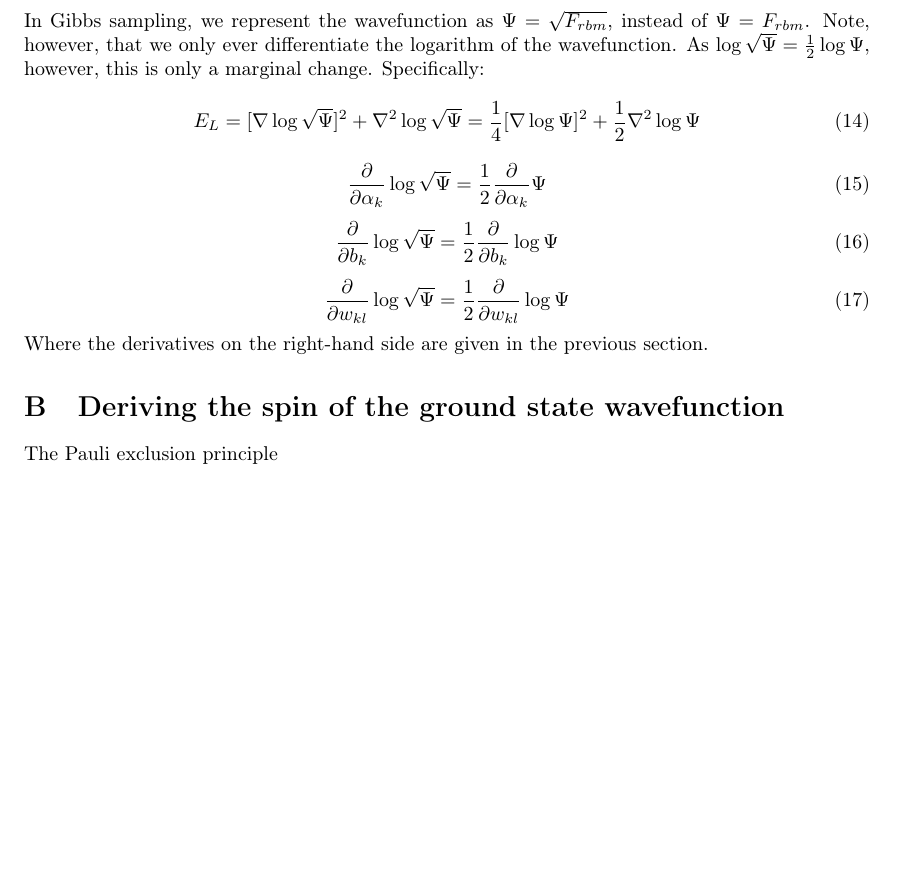
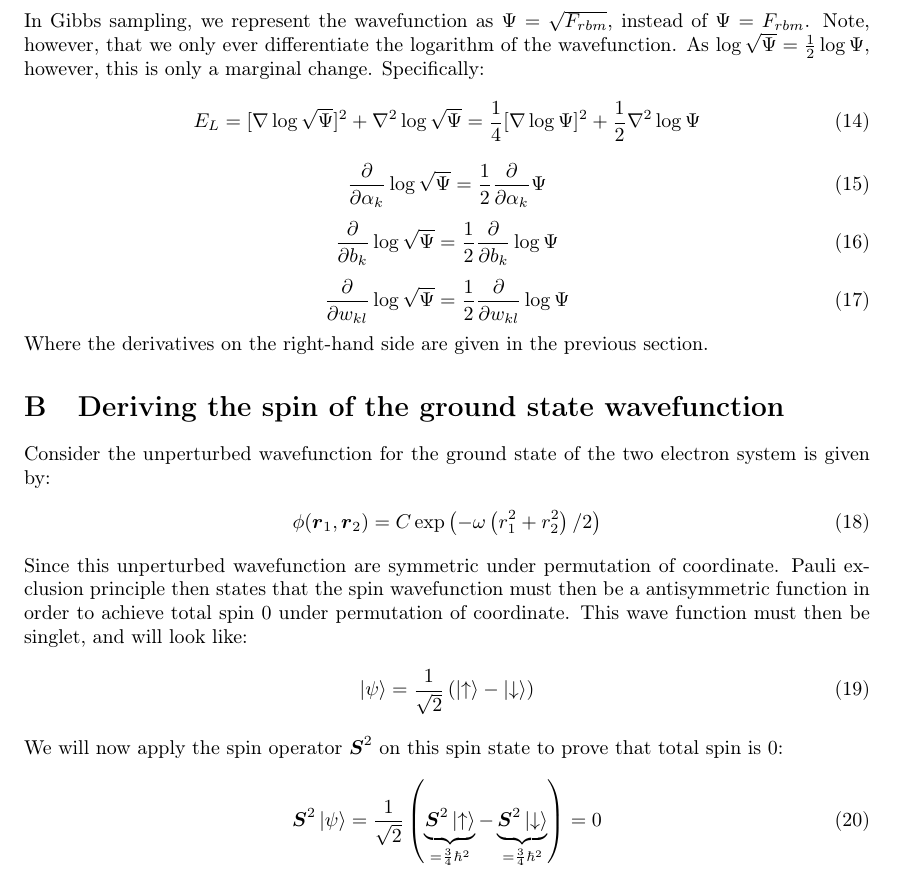
Before and after one commit to dulte/CompPhys2, a LaTeX paper (Project2/Report/Project2.tex): part of page 5 of 5, cut so that both start at the same text, the shorter picture padded with empty space. Compiled offline with pdfLaTeX.

Commit message:
spin appendix done

```diff
--- a/Project2/Report/Project2.tex
+++ b/Project2/Report/Project2.tex
@@ -161,6 +161,27 @@
 	\end{equation}
 	Where the derivatives on the right-hand side are given in the previous section.
 	\section{Deriving the spin of the ground state wavefunction}
-	The Pauli exclusion principle
-	\end{appendices}
+	Consider the unperturbed wavefunction for the ground state of the
+	two electron system is given by:
+	\begin{align}
+		\phi(\boldsymbol{r}_{1},\boldsymbol{r}_{2}) =
+		C\exp\left(-\omega\left(r_{1}^{2} + r_{2}^{2}\right)/2\right)
+	\end{align}
+	Since this unperturbed wavefunction are symmetric under permutation of coordinate.
+	Pauli exclusion principle then states that the spin wavefunction must then be
+	a antisymmetric function in order to achieve
+	total spin $0$ under permutation of coordinate.
+	This wave function must then be singlet, and will look like:
+	\begin{align}
+		\ket{\psi} = \frac{1}{\sqrt{2}}\left(\ket{\uparrow} - \ket{\downarrow}\right)
+	\end{align}
+	We will now apply the spin operator $\boldsymbol{S}^{2}$ on this spin state to prove that
+	total spin is $0$:
+	\begin{align}
+		\boldsymbol{S}^{2}\ket{\psi} = \frac{1}{\sqrt{2}}\left(
+		\underbrace{\boldsymbol{S}^{2}\ket{\uparrow}}_{= \frac{3}{4}\hbar^{2}} -
+		\underbrace{\boldsymbol{S}^{2}\ket{\downarrow}}_{= \frac{3}{4}\hbar^{2}}\right)
+		= 0
+	\end{align}
+\end{appendices}
 \end{document}
```
Also changed, not shown: Project2/Report/Project2.pdf.
